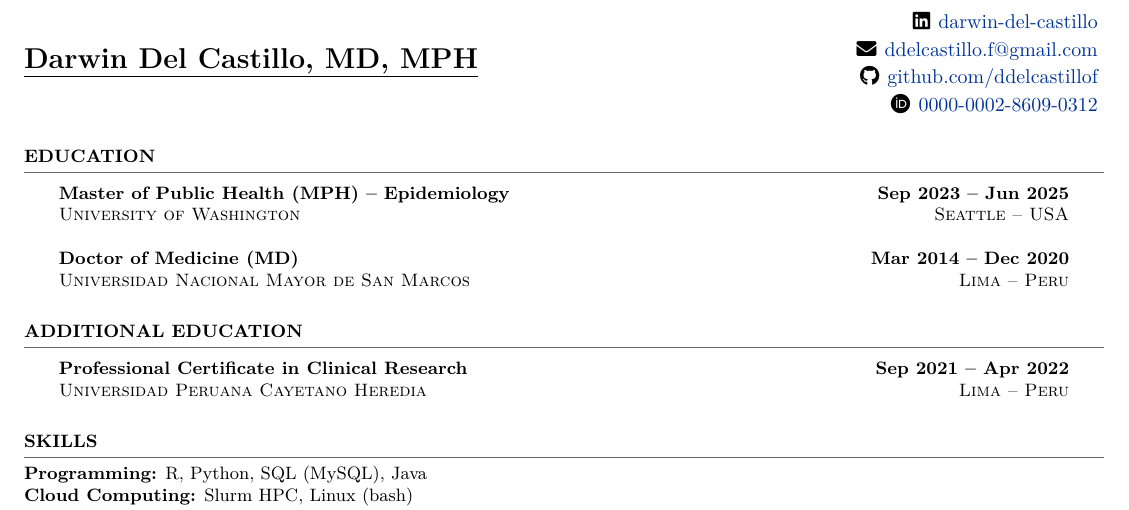
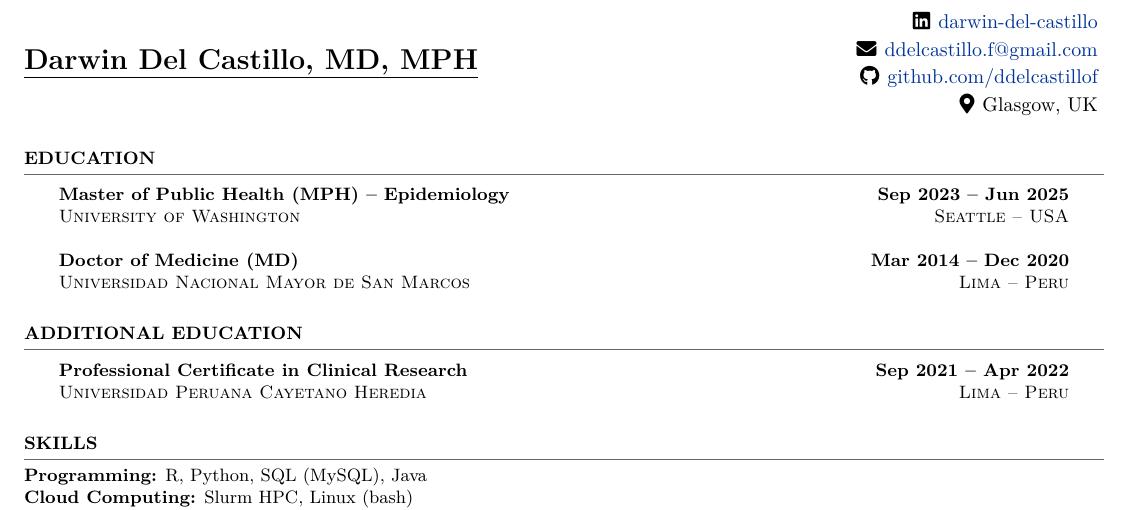
Before and after one commit to ddelcastillof/cv-professional, a LaTeX CV (cv.tex, which reads content/header.tex): part of page 1 of 2, cut so that both start at the same text. Compiled offline with XeLaTeX.

Commit message:
add: location

```diff
--- a/content/header.tex
+++ b/content/header.tex
@@ -8,6 +8,6 @@
 \faLinkedin\hspace{0.4em}\href{https://www.linkedin.com/in/darwin-del-castillo/}{darwin-del-castillo} \\[2pt]
 \faEnvelope\hspace{0.4em}\href{mailto:ddelcastillo.f@gmail.com}{ddelcastillo.f@gmail.com} \\[2pt]
 \faGithub\hspace{0.4em}\href{https://github.com/ddelcastillof}{github.com/ddelcastillof} \\[2pt]
-\faOrcid\hspace{0.4em}\href{https://orcid.org/\myorcid}{\myorcid}
+\faMapMarker*\hspace{0.4em}Glasgow, UK
 \end{minipage}
 \vspace{4pt}
```
